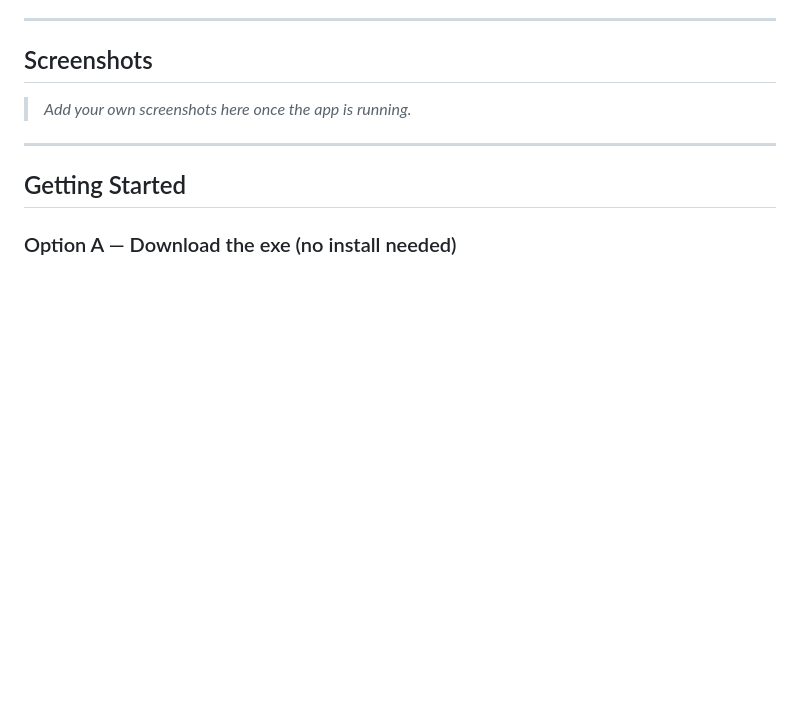
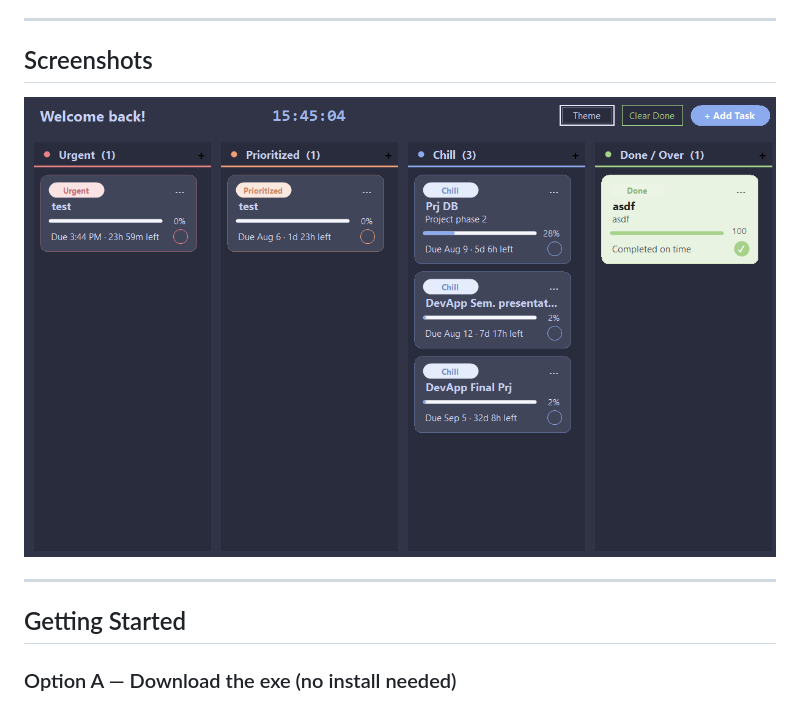
Before and after one commit to khoiLearnsToCode/MyKanbanApp, a Markdown page: README.md, the part around the change. Rendered like a GitHub page; pictures changed too: src/Screenshot.png (added); blank space fills up the shorter version.

Commit message:
docs: add application screenshot to README

```diff
--- a/README.md
+++ b/README.md
@@ -27,7 +27,7 @@ A lightweight, keyboard-friendly Kanban board for Windows — built with .NET 8
 
 ## Screenshots
 
-> _Add your own screenshots here once the app is running._
+![Kanban Dashboard Screenshot](src/Screenshot.png)
 
 ---
 
```
Also changed, not shown: 1 other file.
